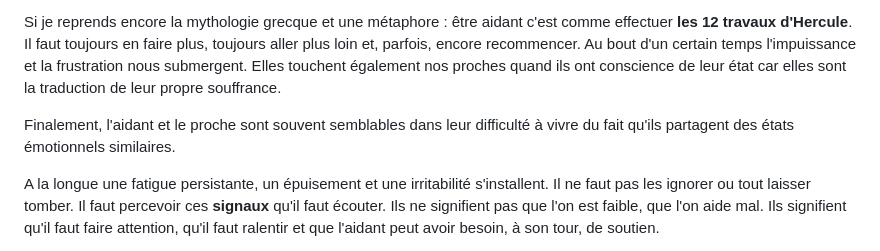
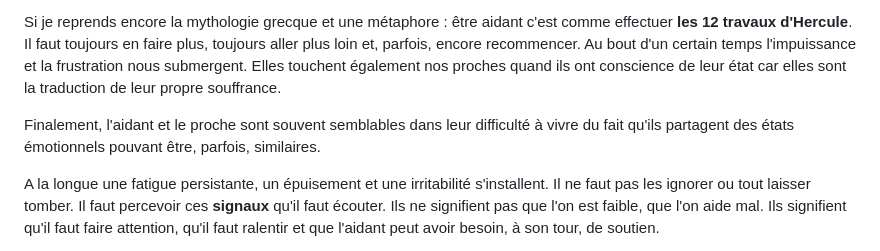
Before and after one commit to Patcyberdim/activ-aidance, a Markdown page: src/articles/aider-sans-s-epuiser.md, the part around the change. Rendered like a GitHub page.

Commit message:
Update Article “aider-sans-s-epuiser”

```diff
--- a/src/articles/aider-sans-s-epuiser.md
+++ b/src/articles/aider-sans-s-epuiser.md
@@ -38,7 +38,7 @@ Apporter son aide à un proche c'est aussi apprendre de nouvelles règles, de no
 
 Si je reprends encore la mythologie grecque et une métaphore : être aidant c'est comme effectuer **les 12 travaux d'Hercule**. Il faut toujours en faire plus, toujours aller plus loin et, parfois, encore recommencer. Au bout d'un certain temps l'impuissance et la frustration nous submergent. Elles touchent également nos proches quand ils ont conscience de leur état car elles sont la traduction de leur propre souffrance.
 
-Finalement, l'aidant et le proche sont souvent semblables dans leur difficulté à vivre du fait qu'ils partagent des états émotionnels similaires.
+Finalement, l'aidant et le proche sont souvent semblables dans leur difficulté à vivre du fait qu'ils partagent des états émotionnels pouvant être, parfois, similaires.
 
 A la longue une fatigue persistante, un épuisement et une irritabilité s'installent. Il ne faut pas les ignorer ou tout laisser tomber. Il faut percevoir ces **signaux** qu'il faut écouter. Ils ne signifient pas que l'on est faible, que l'on aide mal. Ils signifient qu'il faut faire attention, qu'il faut ralentir et que l'aidant peut avoir besoin, à son tour, de soutien.
 
```
